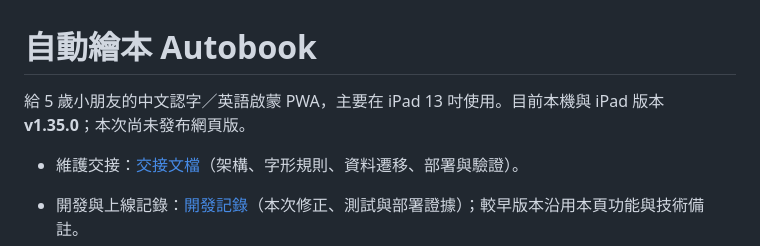
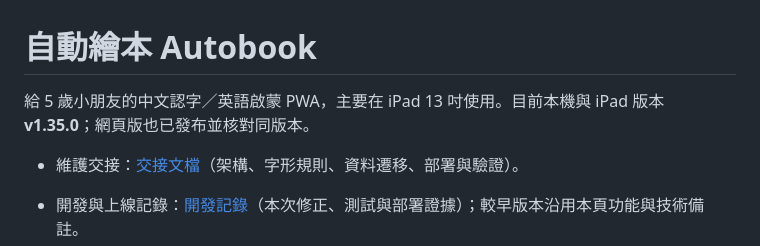
Before and after one commit to kishoujpjp/autobook, a Markdown page: README.md, the part around the change. Rendered like a GitHub page.

```diff
--- a/README.md
+++ b/README.md
@@ -1,6 +1,6 @@
 # 自動繪本 Autobook
 
-給 5 歲小朋友的中文認字／英語啟蒙 PWA，主要在 iPad 13 吋使用。目前本機與 iPad 版本 **v1.35.0**；本次尚未發布網頁版。
+給 5 歲小朋友的中文認字／英語啟蒙 PWA，主要在 iPad 13 吋使用。目前本機與 iPad 版本 **v1.35.0**；網頁版也已發布並核對同版本。
 
 - 維護交接：[交接文檔](docs/HANDOFF.md)（架構、字形規則、資料遷移、部署與驗證）。
 - 開發與上線記錄：[開發記錄](docs/DEVELOPMENT_LOG.md)（本次修正、測試與部署證據）；較早版本沿用本頁功能與技術備註。
```
Also changed, not shown: docs/DEVELOPMENT_LOG.md (+8 -0 lines), docs/HANDOFF.md (+5 -5 lines).
